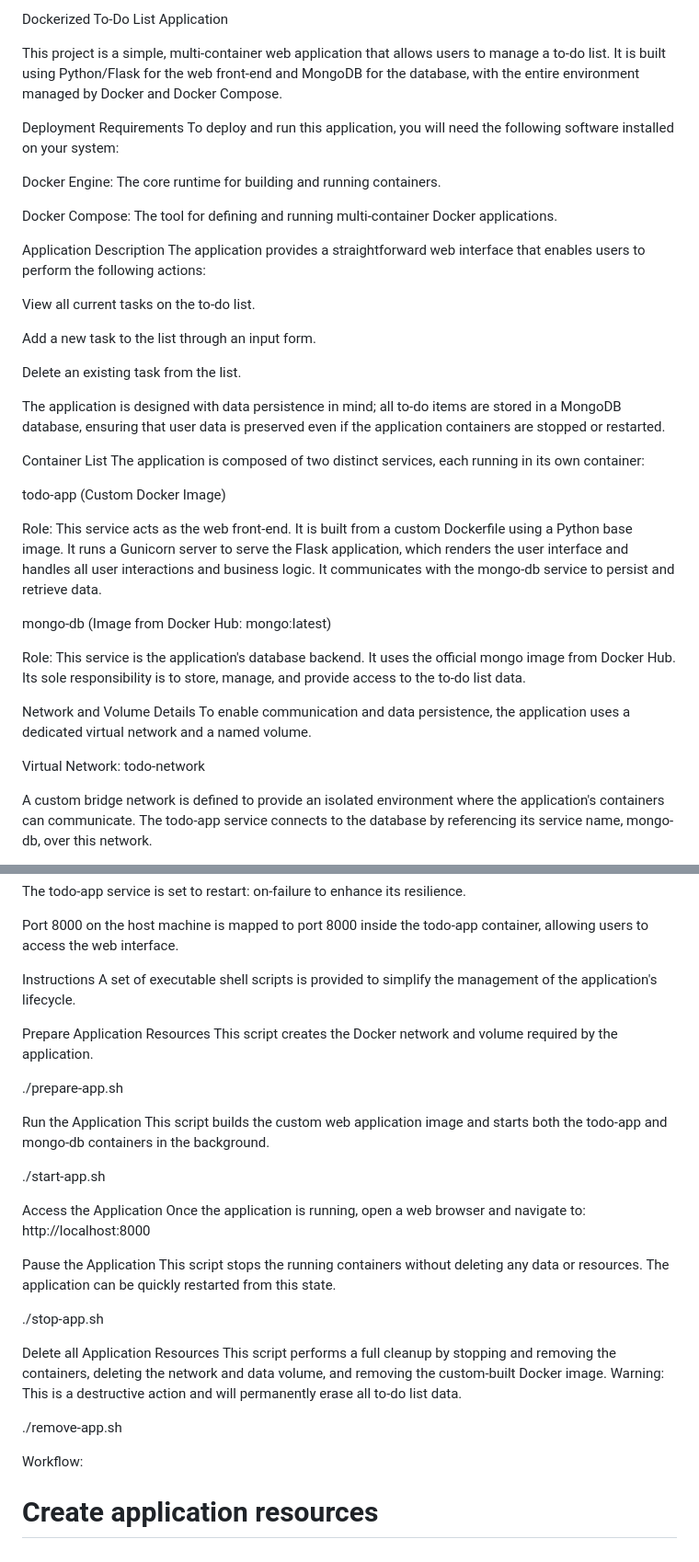
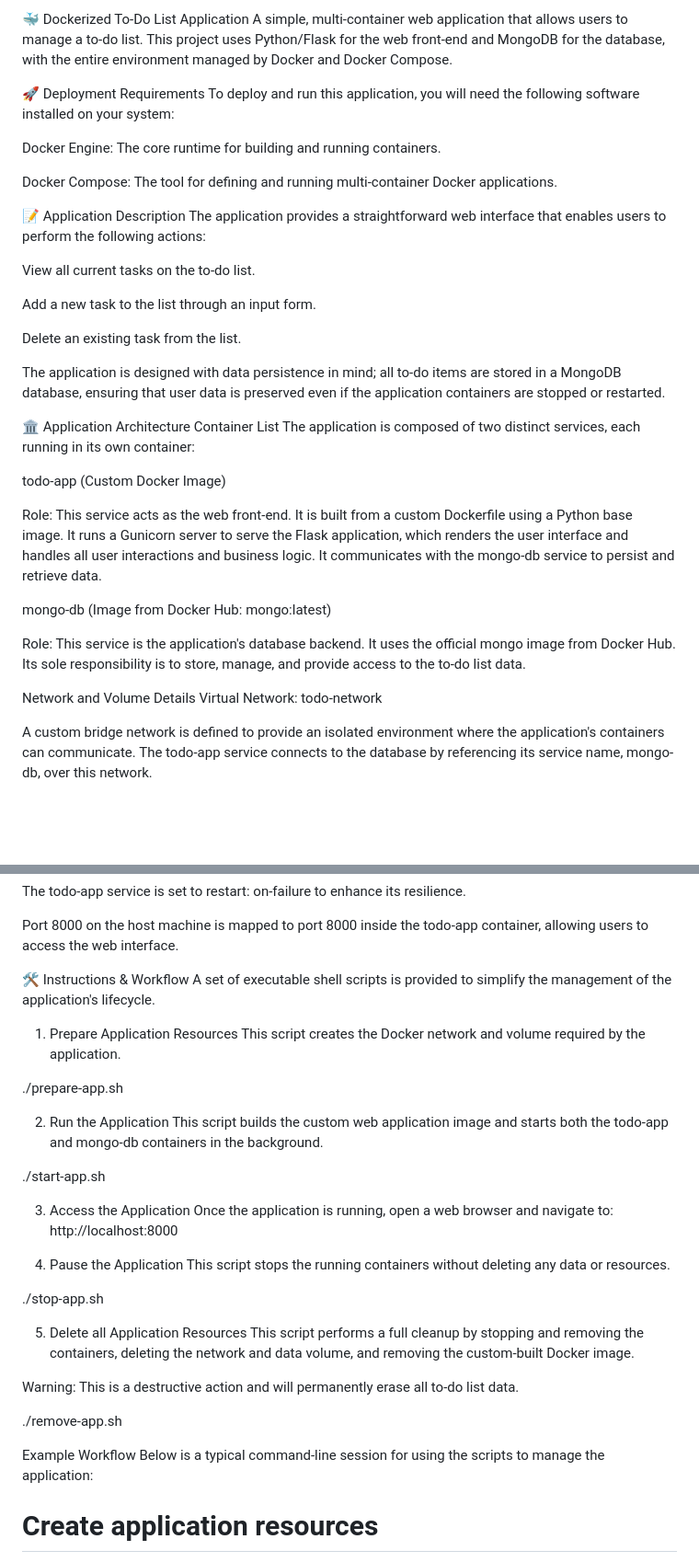
Before and after one commit to nethulya04/22ug2-0068, a Markdown page: README.md, 2 parts joined by grey strips. Shown at 92% size. Drawn GitHub-style; blank space fills up the shorter version.

```diff
--- a/README.md
+++ b/README.md
@@ -1,15 +1,14 @@
-Dockerized To-Do List Application
+🐳 Dockerized To-Do List Application
+A simple, multi-container web application that allows users to manage a to-do list. This project uses Python/Flask for the web front-end and MongoDB for the database, with the entire environment managed by Docker and Docker Compose.
 
-This project is a simple, multi-container web application that allows users to manage a to-do list. It is built using Python/Flask for the web front-end and MongoDB for the database, with the entire environment managed by Docker and Docker Compose.
-
-Deployment Requirements
+🚀 Deployment Requirements
 To deploy and run this application, you will need the following software installed on your system:
 
 Docker Engine: The core runtime for building and running containers.
 
 Docker Compose: The tool for defining and running multi-container Docker applications.
 
-Application Description
+📝 Application Description
 The application provides a straightforward web interface that enables users to perform the following actions:
 
 View all current tasks on the to-do list.
@@ -20,6 +19,7 @@ Delete an existing task from the list.
 
 The application is designed with data persistence in mind; all to-do items are stored in a MongoDB database, ensuring that user data is preserved even if the application containers are stopped or restarted.
 
+🏛️ Application Architecture
 Container List
 The application is composed of two distinct services, each running in its own container:
 
@@ -32,8 +32,6 @@ mongo-db (Image from Docker Hub: mongo:latest)
 Role: This service is the application's database backend. It uses the official mongo image from Docker Hub. Its sole responsibility is to store, manage, and provide access to the to-do list data.
 
 Network and Volume Details
-To enable communication and data persistence, the application uses a dedicated virtual network and a named volume.
-
 Virtual Network: todo-network
 
 A custom bridge network is defined to provide an isolated environment where the application's containers can communicate. The todo-app service connects to the database by referencing its service name, mongo-db, over this network.
@@ -51,34 +49,37 @@ The todo-app service is set to restart: on-failure to enhance its resilience.
 
 Port 8000 on the host machine is mapped to port 8000 inside the todo-app container, allowing users to access the web interface.
 
-Instructions
+🛠️ Instructions & Workflow
 A set of executable shell scripts is provided to simplify the management of the application's lifecycle.
 
-Prepare Application Resources
+1. Prepare Application Resources
 This script creates the Docker network and volume required by the application.
 
 ./prepare-app.sh
 
-Run the Application
+2. Run the Application
 This script builds the custom web application image and starts both the todo-app and mongo-db containers in the background.
 
 ./start-app.sh
 
-Access the Application
+3. Access the Application
 Once the application is running, open a web browser and navigate to:
 http://localhost:8000
 
-Pause the Application
-This script stops the running containers without deleting any data or resources. The application can be quickly restarted from this state.
+4. Pause the Application
+This script stops the running containers without deleting any data or resources.
 
 ./stop-app.sh
 
-Delete all Application Resources
-This script performs a full cleanup by stopping and removing the containers, deleting the network and data volume, and removing the custom-built Docker image. Warning: This is a destructive action and will permanently erase all to-do list data.
+5. Delete all Application Resources
+This script performs a full cleanup by stopping and removing the containers, deleting the network and data volume, and removing the custom-built Docker image.
+
+Warning: This is a destructive action and will permanently erase all to-do list data.
 
 ./remove-app.sh
 
-Workflow:
+Example Workflow
+Below is a typical command-line session for using the scripts to manage the application:
 
 # Create application resources
 $ ./prepare-app.sh
```
